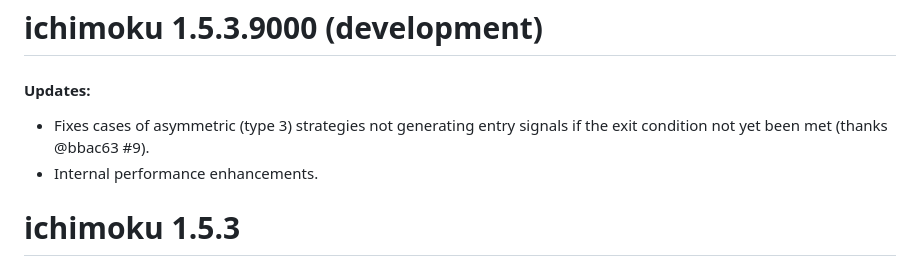
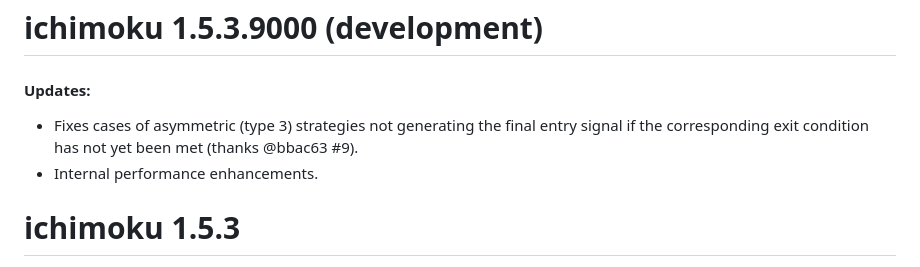
Before and after one commit to shikokuchuo/ichimoku, a Markdown page: NEWS.md, the part around the change. Drawn GitHub-style.

Commit message:
more accurate news item

```diff
--- a/NEWS.md
+++ b/NEWS.md
@@ -2,7 +2,7 @@
 
 #### Updates:
 
-* Fixes cases of asymmetric (type 3) strategies not generating entry signals if the exit condition not yet been met (thanks @bbac63 #9).
+* Fixes cases of asymmetric (type 3) strategies not generating the final entry signal if the corresponding exit condition has not yet been met (thanks @bbac63 #9).
 * Internal performance enhancements.
 
 # ichimoku 1.5.3
```
